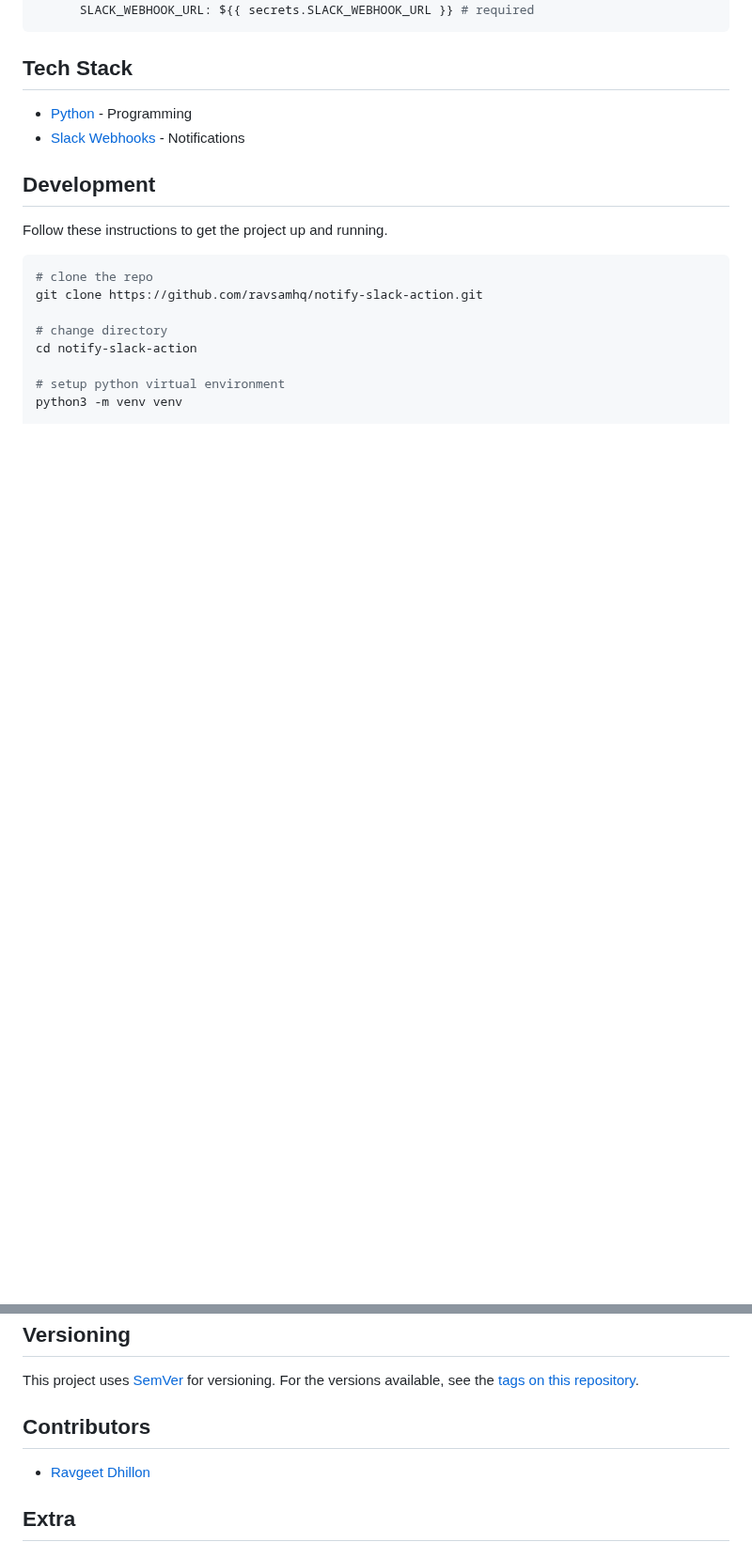
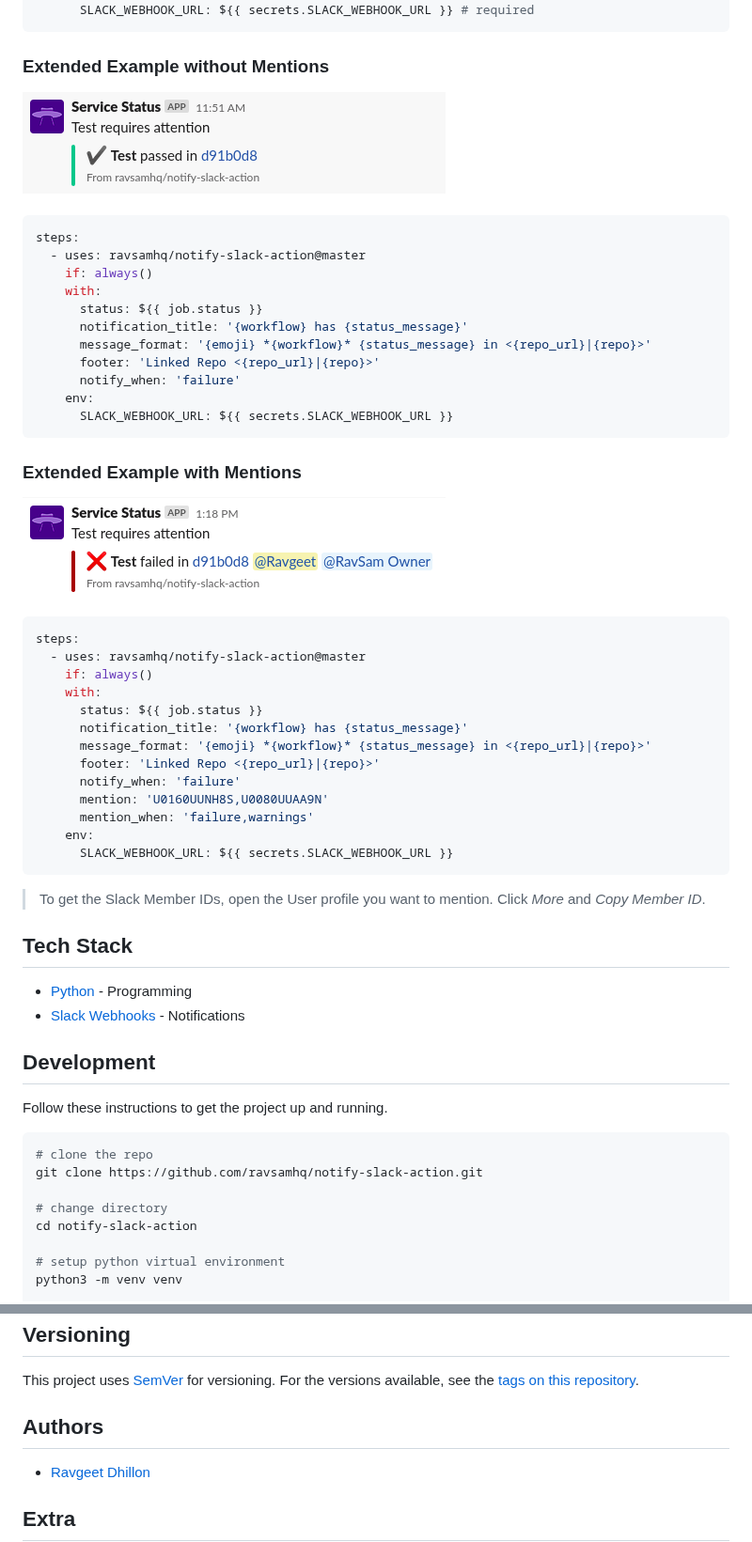
Before and after one commit to ravsamhq/notify-slack-action, a Markdown page: README.md, 2 parts joined by grey strips. Shown at 94% size. Drawn GitHub-style; pictures changed too: screenshots/with-mentions.png (added), screenshots/without-mentions.png (added); blank space fills up the shorter version.

Commit message:
chore: updated README with examples and screenshots

````diff
--- a/README.md
+++ b/README.md
@@ -45,6 +71,46 @@ steps:
     env:
       SLACK_WEBHOOK_URL: ${{ secrets.SLACK_WEBHOOK_URL }} # required
 ```
+
+### Extended Example without Mentions
+
+![](screenshots/without-mentions.png)
+
+```yaml
+steps:
+  - uses: ravsamhq/notify-slack-action@master
+    if: always()
+    with:
+      status: ${{ job.status }}
+      notification_title: '{workflow} has {status_message}'
+      message_format: '{emoji} *{workflow}* {status_message} in <{repo_url}|{repo}>'
+      footer: 'Linked Repo <{repo_url}|{repo}>'
+      notify_when: 'failure'
+    env:
+      SLACK_WEBHOOK_URL: ${{ secrets.SLACK_WEBHOOK_URL }}
+```
+
+### Extended Example with Mentions
+
+![](screenshots/with-mentions.png)
+
+```yaml
+steps:
+  - uses: ravsamhq/notify-slack-action@master
+    if: always()
+    with:
+      status: ${{ job.status }}
+      notification_title: '{workflow} has {status_message}'
+      message_format: '{emoji} *{workflow}* {status_message} in <{repo_url}|{repo}>'
+      footer: 'Linked Repo <{repo_url}|{repo}>'
+      notify_when: 'failure'
+      mention: 'U0160UUNH8S,U0080UUAA9N'
+      mention_when: 'failure,warnings'
+    env:
+      SLACK_WEBHOOK_URL: ${{ secrets.SLACK_WEBHOOK_URL }}
+```
+
+> To get the Slack Member IDs, open the User profile you want to mention. Click *More* and *Copy Member ID*.
 
 ## Tech Stack
 
@@ -76,7 +142,7 @@ pip install -r requirements.txt
 
 This project uses [SemVer](http://semver.org/) for versioning. For the versions available, see the [tags on this repository](https://github.com/ravsamhq/notify-slack-action/tags).
 
-## Contributors
+## Authors
 
 - [Ravgeet Dhillon](https://github.com/ravgeetdhillon)
 
````
Also changed, not shown: other parts of README.md (+40 -14 lines), screenshots/minimal.png (added).
